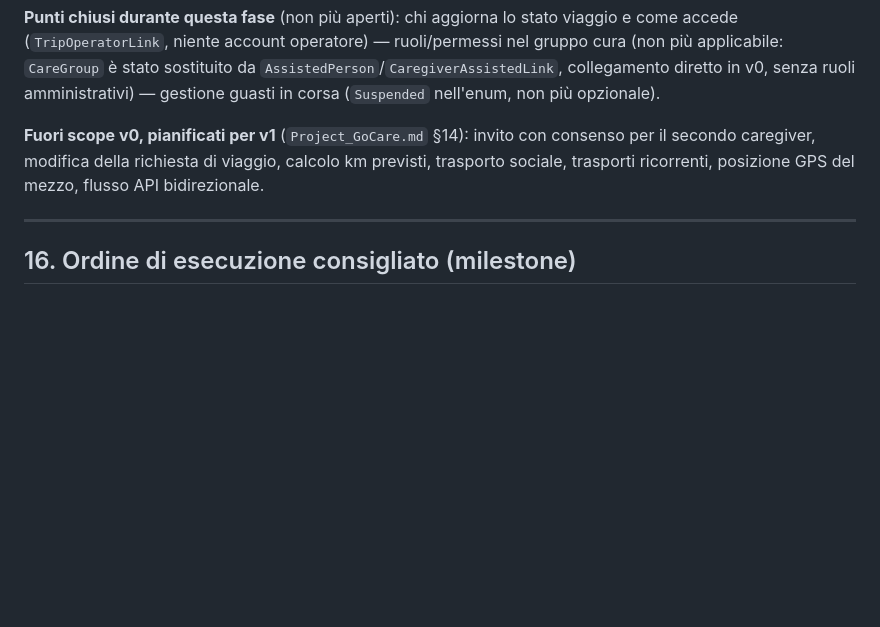
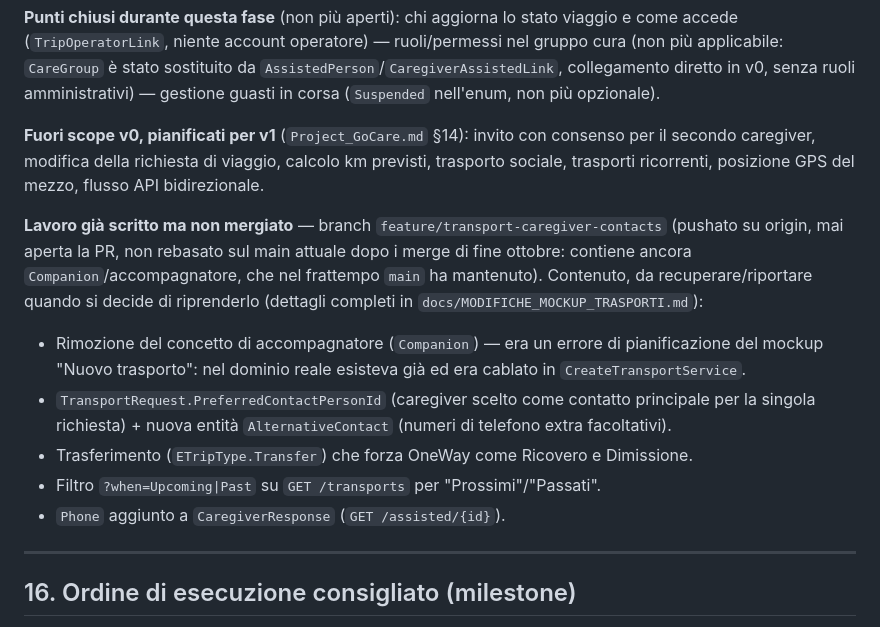
Before and after one commit to Stefano-Marinaro/project_workSGEF, a Markdown page: BackEnd/docs/PIANO_BACKEND_GoCare.md, the part around the change. GitHub-like rendering; blank space fills up the shorter version.

Commit message:
Annota il lavoro non mergiato di feature/transport-caregiver-contacts nei punti aperti

```diff
--- a/BackEnd/docs/PIANO_BACKEND_GoCare.md
+++ b/BackEnd/docs/PIANO_BACKEND_GoCare.md
@@ -486,6 +486,22 @@ Numerazione allineata a `Project_GoCare.md` §13 (rinumerata: i punti chiusi o r
 
 **Fuori scope v0, pianificati per v1** (`Project_GoCare.md` §14): invito con consenso per il secondo caregiver, modifica della richiesta di viaggio, calcolo km previsti, trasporto sociale, trasporti ricorrenti, posizione GPS del mezzo, flusso API bidirezionale.
 
+**Lavoro già scritto ma non mergiato** — branch `feature/transport-caregiver-contacts`
+(pushato su origin, mai aperta la PR, non rebasato sul main attuale dopo i
+merge di fine ottobre: contiene ancora `Companion`/accompagnatore, che nel
+frattempo `main` ha mantenuto). Contenuto, da recuperare/riportare quando si
+decide di riprenderlo (dettagli completi in `docs/MODIFICHE_MOCKUP_TRASPORTI.md`):
+- Rimozione del concetto di accompagnatore (`Companion`) — era un errore di
+  pianificazione del mockup "Nuovo trasporto": nel dominio reale esisteva
+  già ed era cablato in `CreateTransportService`.
+- `TransportRequest.PreferredContactPersonId` (caregiver scelto come
+  contatto principale per la singola richiesta) + nuova entità
+  `AlternativeContact` (numeri di telefono extra facoltativi).
+- Trasferimento (`ETripType.Transfer`) che forza OneWay come Ricovero e
+  Dimissione.
+- Filtro `?when=Upcoming|Past` su `GET /transports` per "Prossimi"/"Passati".
+- `Phone` aggiunto a `CaregiverResponse` (`GET /assisted/{id}`).
+
 ---
 
 ## 16. Ordine di esecuzione consigliato (milestone)
```
